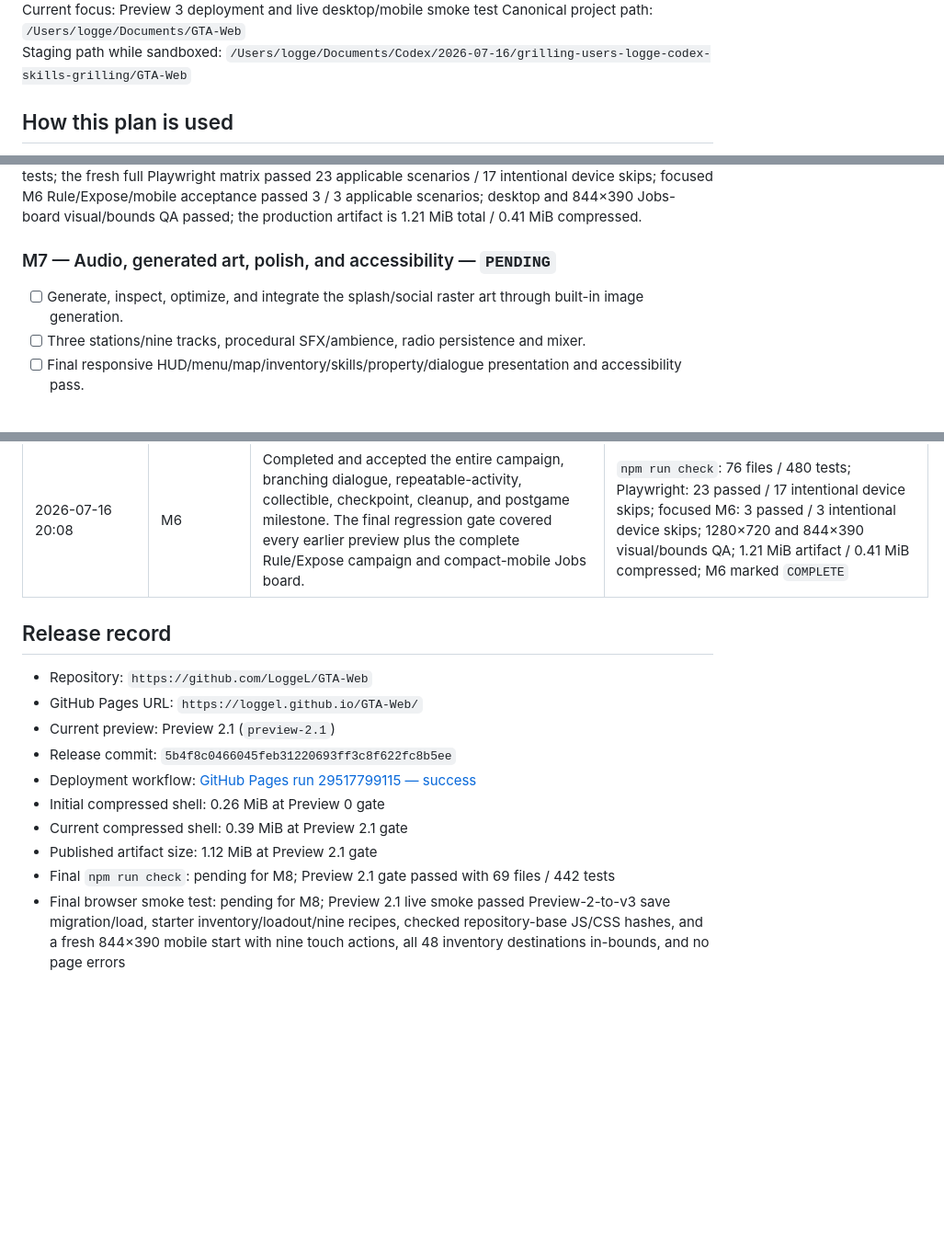
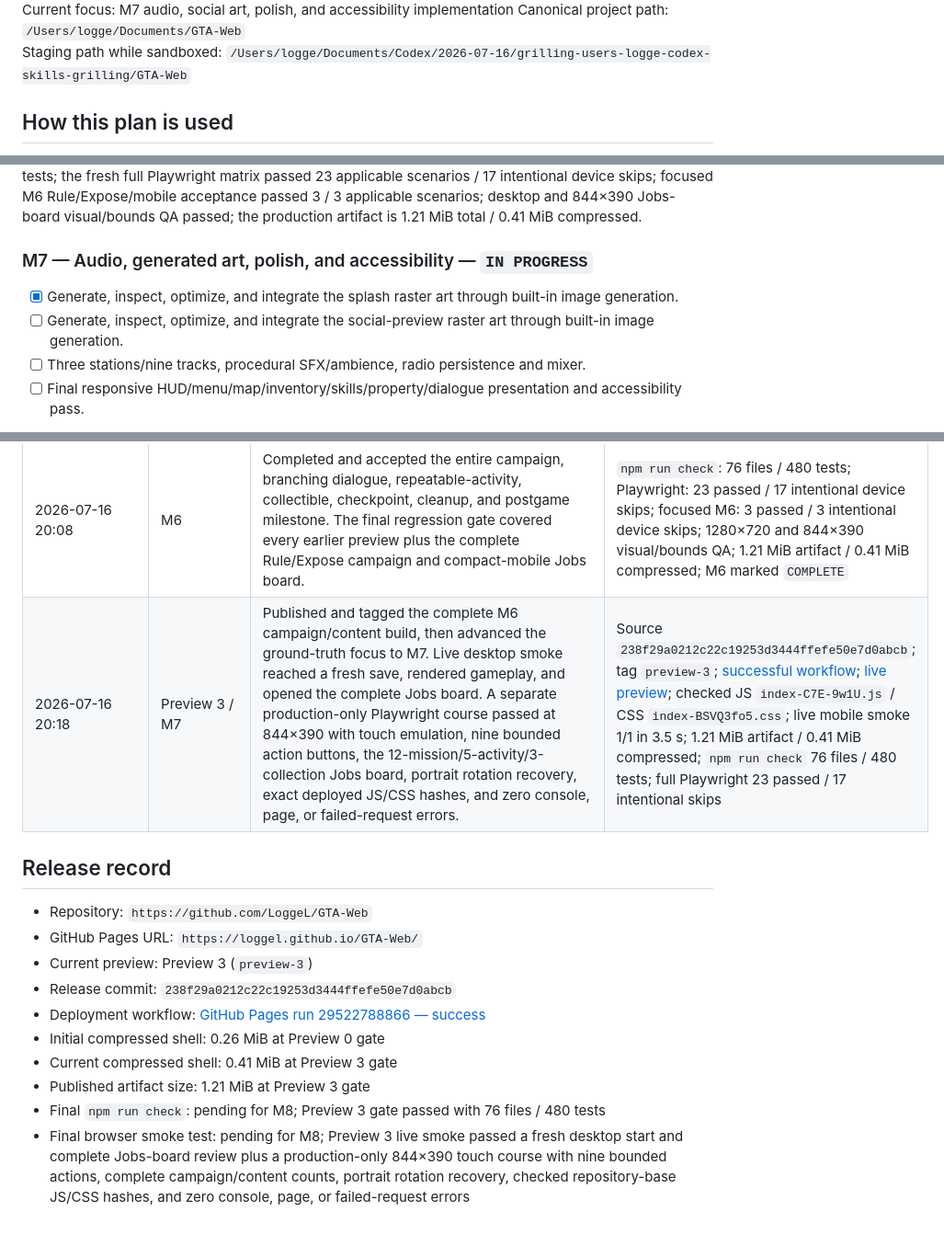
Before and after one commit to LoggeL/GTA-Web, a Markdown page: plan.md, 3 parts joined by grey strips. Shown at 92% size. Drawn GitHub-style; blank space fills up the shorter version.

Commit message:
docs: record Preview 3 deployment

```diff
--- a/plan.md
+++ b/plan.md
@@ -4,5 +4,5 @@ Last updated: 2026-07-16 20:08 CEST
 Plan status: Active
-Current focus: Preview 3 deployment and live desktop/mobile smoke test
+Current focus: M7 audio, social art, polish, and accessibility implementation
 Canonical project path: `/Users/logge/Documents/GTA-Web`
 Staging path while sandboxed: `/Users/logge/Documents/Codex/2026-07-16/grilling-users-logge-codex-skills-grilling/GTA-Web`
 
@@ -272,9 +272,10 @@ Acceptance: a clean save can finish every mission in valid open order, recover f
 
 Completion evidence: the schema-v4 mission and dialogue snapshots persist a fully data-driven 12-mission campaign, all 37 checkpoints, contact gates/reputation, 49 branch-safe reviewable dialogue entries, authored environment and wanted escalation, exact retry recovery, cleanup, both Rule and Expose endings, and postgame free roam. The Jobs board exposes every mission, objective, activity, discovery set, ending, and mission-log entry on desktop and touch. All five seeded repeatable activities track clears/cooldowns/bests and all 60 discoveries (30 salvage caches, 20 stunt jumps, 10 signal nodes) integrate map reveal, rewards, category completion, and saves. The clean-save browser course finished both endings, exercised checkpoint failure/retry, reached level gates through natural activities, completed all content, and survived save/quit/continue without state drift. `npm run check` passed 76 files / 480 tests; the fresh full Playwright matrix passed 23 applicable scenarios / 17 intentional device skips; focused M6 Rule/Expose/mobile acceptance passed 3 / 3 applicable scenarios; desktop and 844×390 Jobs-board visual/bounds QA passed; the production artifact is 1.21 MiB total / 0.41 MiB compressed.
 
-### M7 — Audio, generated art, polish, and accessibility — `PENDING`
+### M7 — Audio, generated art, polish, and accessibility — `IN PROGRESS`
 
-- [ ] Generate, inspect, optimize, and integrate the splash/social raster art through built-in image generation.
+- [x] Generate, inspect, optimize, and integrate the splash raster art through built-in image generation.
+- [ ] Generate, inspect, optimize, and integrate the social-preview raster art through built-in image generation.
 - [ ] Three stations/nine tracks, procedural SFX/ambience, radio persistence and mixer.
 - [ ] Final responsive HUD/menu/map/inventory/skills/property/dialogue presentation and accessibility pass.
 
@@ -341,16 +342,17 @@ Acceptance: all checks below pass, deployment workflow is green, live GitHub Pag
 | 2026-07-16 19:02 | M6 | Began the campaign/content milestone. Existing campaign, mission, dialogue, activity, and collectible foundations are being audited against the 12-mission, two-ending, five-activity, and 60-collectible acceptance matrix before live integration. | M6 marked `IN PROGRESS`; Preview 3 remains gated on a clean-save full-campaign browser course, checkpoint recovery, both endings, free-roam continuation, and content persistence |
 | 2026-07-16 20:05 | M6 | Integrated the complete campaign/content runtime and closed review blockers before release: authored wanted escalation, surrender accounting and encounter cleanup, full checkpoint player/vehicle/mission-item restore, non-leaking mission environment persistence, immediate ending modifiers, reputation bonuses, same-road-node GPS guidance, and responsive Jobs/mission-log UI. The focused Rule/Expose/mobile course is green; the final full browser regression rerun remains the only milestone gate. | `npm run check`: 76 files / 480 tests; focused M6 Playwright: 3 passed / 3 intentional device skips; 1.21 MiB artifact / 0.41 MiB compressed; M6 remains `IN PROGRESS` until the fresh complete Playwright matrix passes |
 | 2026-07-16 20:08 | M6 | Completed and accepted the entire campaign, branching dialogue, repeatable-activity, collectible, checkpoint, cleanup, and postgame milestone. The final regression gate covered every earlier preview plus the complete Rule/Expose campaign and compact-mobile Jobs board. | `npm run check`: 76 files / 480 tests; Playwright: 23 passed / 17 intentional device skips; focused M6: 3 passed / 3 intentional device skips; 1280×720 and 844×390 visual/bounds QA; 1.21 MiB artifact / 0.41 MiB compressed; M6 marked `COMPLETE` |
+| 2026-07-16 20:18 | Preview 3 / M7 | Published and tagged the complete M6 campaign/content build, then advanced the ground-truth focus to M7. Live desktop smoke reached a fresh save, rendered gameplay, and opened the complete Jobs board. A separate production-only Playwright course passed at 844×390 with touch emulation, nine bounded action buttons, the 12-mission/5-activity/3-collection Jobs board, portrait rotation recovery, exact deployed JS/CSS hashes, and zero console, page, or failed-request errors. | Source `238f29a0212c22c19253d3444ffefe50e7d0abcb`; tag `preview-3`; [successful workflow](https://github.com/LoggeL/GTA-Web/actions/runs/29522788866); [live preview](https://loggel.github.io/GTA-Web/?preview=3); checked JS `index-C7E-9w1U.js` / CSS `index-BSVQ3fo5.css`; live mobile smoke 1/1 in 3.5 s; 1.21 MiB artifact / 0.41 MiB compressed; `npm run check` 76 files / 480 tests; full Playwright 23 passed / 17 intentional skips |
 
 ## Release record
 
 - Repository: `https://github.com/LoggeL/GTA-Web`
 - GitHub Pages URL: `https://loggel.github.io/GTA-Web/`
-- Current preview: Preview 2.1 (`preview-2.1`)
-- Release commit: `5b4f8c0466045feb31220693ff3c8f622fc8b5ee`
-- Deployment workflow: [GitHub Pages run 29517799115 — success](https://github.com/LoggeL/GTA-Web/actions/runs/29517799115)
+- Current preview: Preview 3 (`preview-3`)
+- Release commit: `238f29a0212c22c19253d3444ffefe50e7d0abcb`
+- Deployment workflow: [GitHub Pages run 29522788866 — success](https://github.com/LoggeL/GTA-Web/actions/runs/29522788866)
 - Initial compressed shell: 0.26 MiB at Preview 0 gate
-- Current compressed shell: 0.39 MiB at Preview 2.1 gate
-- Published artifact size: 1.12 MiB at Preview 2.1 gate
-- Final `npm run check`: pending for M8; Preview 2.1 gate passed with 69 files / 442 tests
-- Final browser smoke test: pending for M8; Preview 2.1 live smoke passed Preview-2-to-v3 save migration/load, starter inventory/loadout/nine recipes, checked repository-base JS/CSS hashes, and a fresh 844×390 mobile start with nine touch actions, all 48 inventory destinations in-bounds, and no page errors
+- Current compressed shell: 0.41 MiB at Preview 3 gate
+- Published artifact size: 1.21 MiB at Preview 3 gate
+- Final `npm run check`: pending for M8; Preview 3 gate passed with 76 files / 480 tests
+- Final browser smoke test: pending for M8; Preview 3 live smoke passed a fresh desktop start and complete Jobs-board review plus a production-only 844×390 touch course with nine bounded actions, complete campaign/content counts, portrait rotation recovery, checked repository-base JS/CSS hashes, and zero console, page, or failed-request errors
```
Also changed, not shown: other parts of plan.md (+1 -1 lines).
